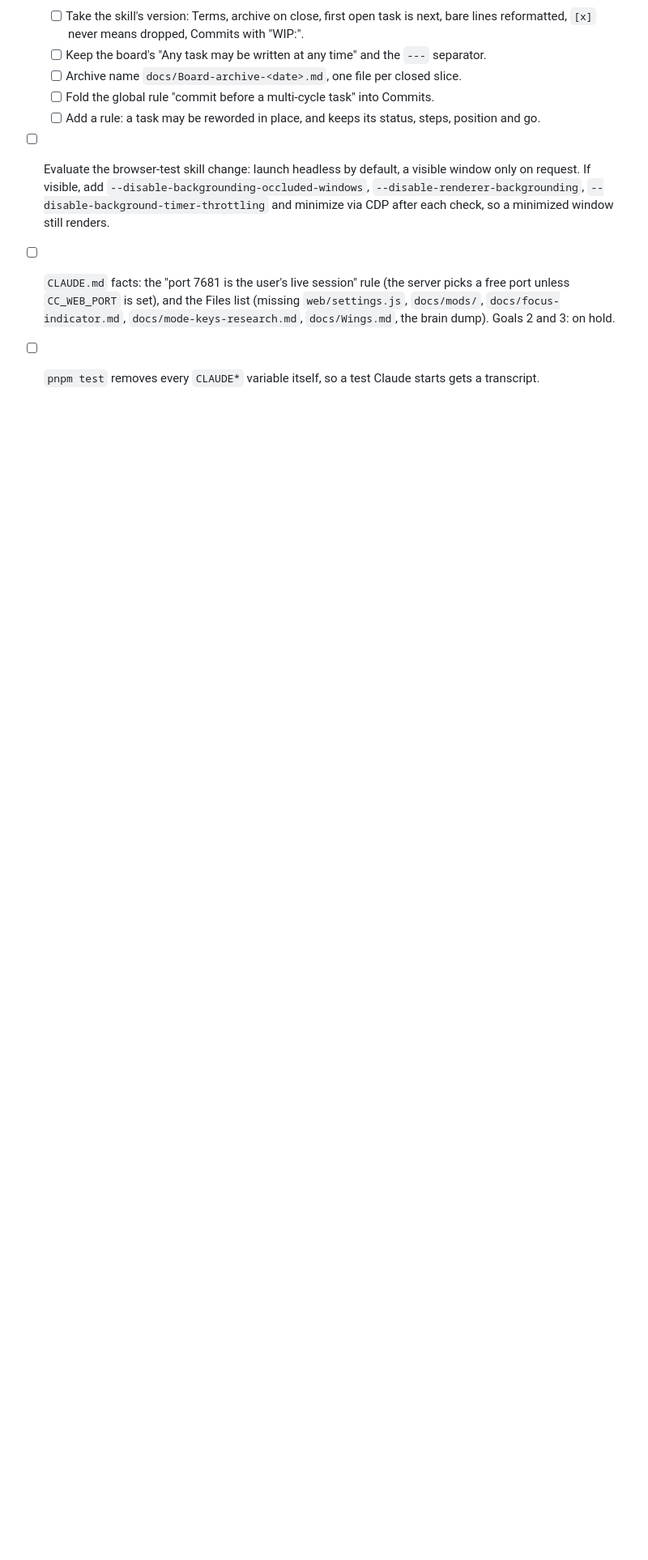
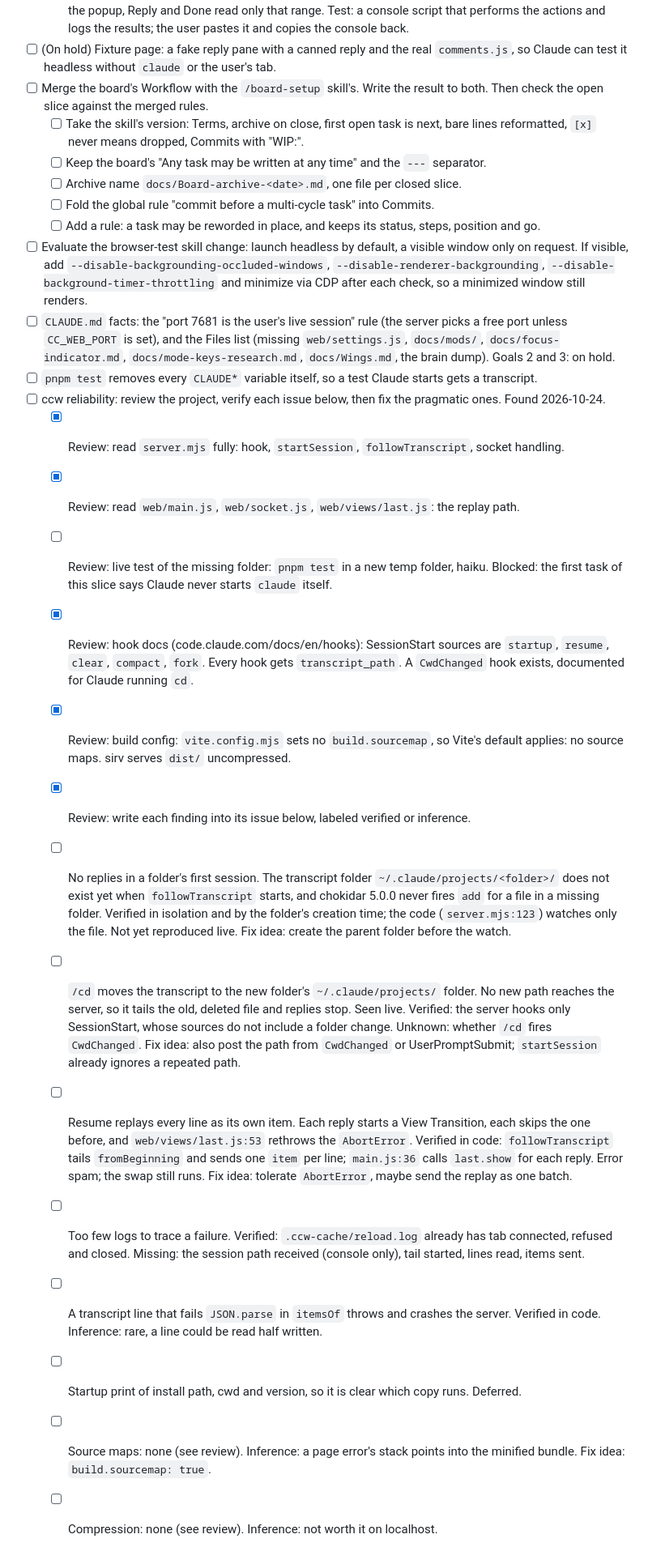
Before and after one commit to jigargosar/claude-cli-browser-terminal, a Markdown page: docs/Board.md, the part around the change. Shown at 81% size. Drawn GitHub-style; blank space fills up the shorter version.

Commit message:
Board: ccw reliability task with review findings

```diff
--- a/docs/Board.md
+++ b/docs/Board.md
@@ -42,3 +42,18 @@ The board exists so that all known work is written in one list, and the next tas
 - [ ] Evaluate the browser-test skill change: launch headless by default, a visible window only on request. If visible, add `--disable-backgrounding-occluded-windows`, `--disable-renderer-backgrounding`, `--disable-background-timer-throttling` and minimize via CDP after each check, so a minimized window still renders.
 - [ ] `CLAUDE.md` facts: the "port 7681 is the user's live session" rule (the server picks a free port unless `CC_WEB_PORT` is set), and the Files list (missing `web/settings.js`, `docs/mods/`, `docs/focus-indicator.md`, `docs/mode-keys-research.md`, `docs/Wings.md`, the brain dump). Goals 2 and 3: on hold.
 - [ ] `pnpm test` removes every `CLAUDE*` variable itself, so a test Claude starts gets a transcript.
+- [ ] ccw reliability: review the project, verify each issue below, then fix the pragmatic ones. Found 2026-10-24.
+  - [x] Review: read `server.mjs` fully: hook, `startSession`, `followTranscript`, socket handling.
+  - [x] Review: read `web/main.js`, `web/socket.js`, `web/views/last.js`: the replay path.
+  - [ ] Review: live test of the missing folder: `pnpm test` in a new temp folder, haiku. Blocked: the first task of this slice says Claude never starts `claude` itself.
+  - [x] Review: hook docs (code.claude.com/docs/en/hooks): SessionStart sources are `startup`, `resume`, `clear`, `compact`, `fork`. Every hook gets `transcript_path`. A `CwdChanged` hook exists, documented for Claude running `cd`.
+  - [x] Review: build config: `vite.config.mjs` sets no `build.sourcemap`, so Vite's default applies: no source maps. sirv serves `dist/` uncompressed.
+  - [x] Review: write each finding into its issue below, labeled verified or inference.
+  - [ ] No replies in a folder's first session. The transcript folder `~/.claude/projects/<folder>/` does not exist yet when `followTranscript` starts, and chokidar 5.0.0 never fires `add` for a file in a missing folder. Verified in isolation and by the folder's creation time; the code (`server.mjs:123`) watches only the file. Not yet reproduced live. Fix idea: create the parent folder before the watch.
+  - [ ] `/cd` moves the transcript to the new folder's `~/.claude/projects/` folder. No new path reaches the server, so it tails the old, deleted file and replies stop. Seen live. Verified: the server hooks only SessionStart, whose sources do not include a folder change. Unknown: whether `/cd` fires `CwdChanged`. Fix idea: also post the path from `CwdChanged` or UserPromptSubmit; `startSession` already ignores a repeated path.
+  - [ ] Resume replays every line as its own item. Each reply starts a View Transition, each skips the one before, and `web/views/last.js:53` rethrows the `AbortError`. Verified in code: `followTranscript` tails `fromBeginning` and sends one `item` per line; `main.js:36` calls `last.show` for each reply. Error spam; the swap still runs. Fix idea: tolerate `AbortError`, maybe send the replay as one batch.
+  - [ ] Too few logs to trace a failure. Verified: `.ccw-cache/reload.log` already has tab connected, refused and closed. Missing: the session path received (console only), tail started, lines read, items sent.
+  - [ ] A transcript line that fails `JSON.parse` in `itemsOf` throws and crashes the server. Verified in code. Inference: rare, a line could be read half written.
+  - [ ] Startup print of install path, cwd and version, so it is clear which copy runs. Deferred.
+  - [ ] Source maps: none (see review). Inference: a page error's stack points into the minified bundle. Fix idea: `build.sourcemap: true`.
+  - [ ] Compression: none (see review). Inference: not worth it on localhost.
```
